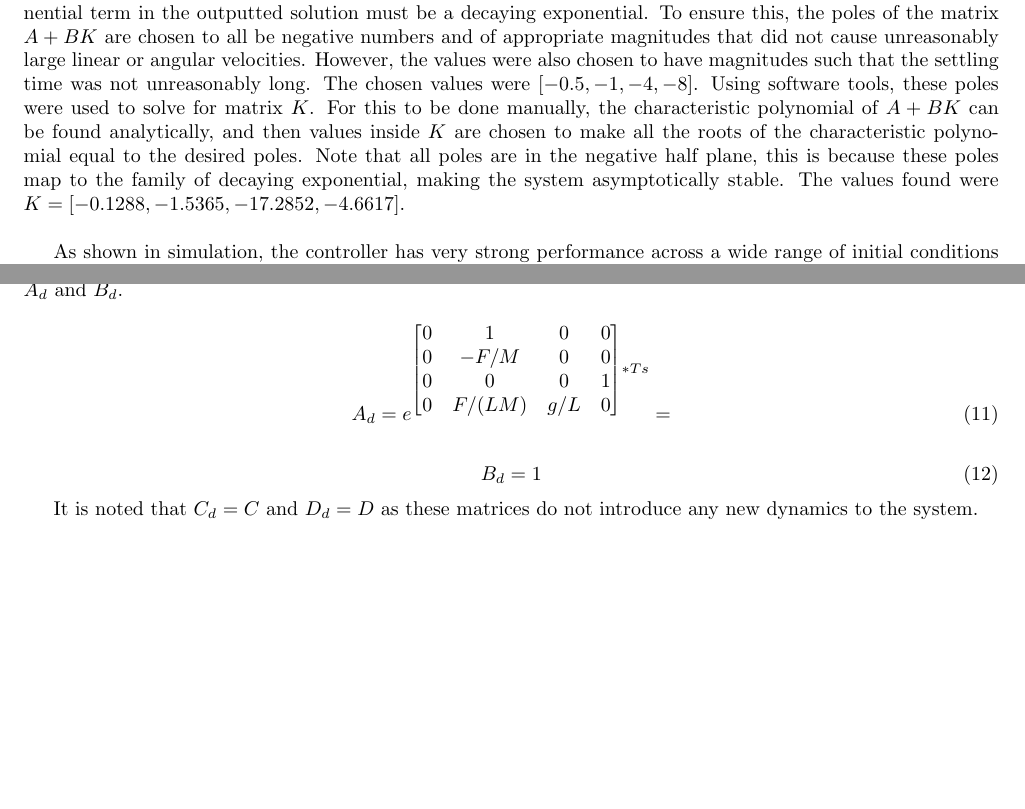
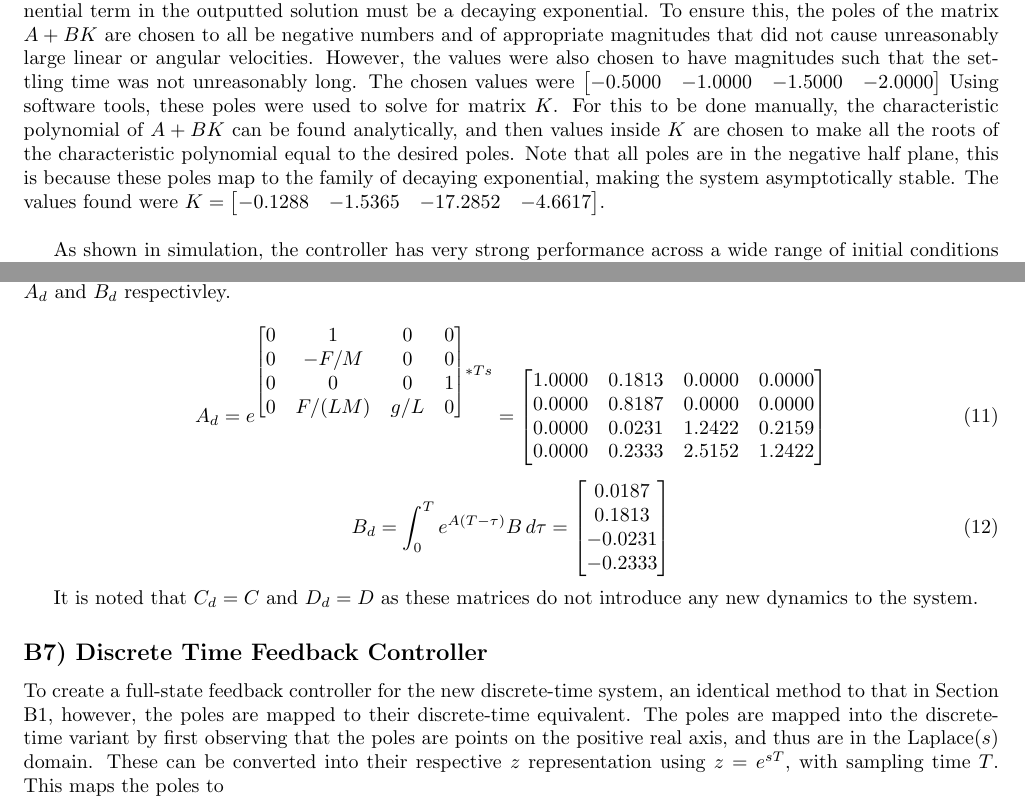
Before and after one commit to OmarBenGacem/Digital_Control_Systems_Coursework, a LaTeX document (main.tex): two parts of pages 3 and 4 of 4, joined at a grey line, cut so that both start at the same text, the shorter picture padded with empty space. Compiled offline with pdfLaTeX.

Commit message:
Updates from Overleaf

```diff
--- a/main.tex
+++ b/main.tex
@@ -118,7 +118,7 @@ A full state feedback controller of the form $u=Kx$ was designed to control the
 \end{equation}
 \newline
 
-Equation \ref{new_state_eq} is solved using the Laplace transform, knowing $\mathcal{L}\{\dot x\}=X(s)-x(0)$, the expression above can be derived. For asymptotic stability, the system must converge towards the zero vector, meaning that the exponential term in the outputted solution must be a decaying exponential. To ensure this, the poles of the matrix $A+BK$ are chosen to all be negative numbers and of appropriate magnitudes that did not cause unreasonably large linear or angular velocities. However, the values were also chosen to have magnitudes such that the settling time was not unreasonably long. The chosen values were $[-0.5,-1,-4,-8]$. Using software tools, these poles were used to solve for matrix $K$. For this to be done manually, the characteristic polynomial of $A+BK$ can be found analytically, and then values inside $K$ are chosen to make all the roots of the characteristic polynomial equal to the desired poles. Note that all poles are in the negative half plane, this is because these poles map to the family of decaying exponential, making the system asymptotically stable. The values found were $K=[-0.1288,-1.5365,-17.2852,-4.6617]$.
+Equation \ref{new_state_eq} is solved using the Laplace transform, knowing $\mathcal{L}\{\dot x\}=X(s)-x(0)$, the expression above can be derived. For asymptotic stability, the system must converge towards the zero vector, meaning that the exponential term in the outputted solution must be a decaying exponential. To ensure this, the poles of the matrix $A+BK$ are chosen to all be negative numbers and of appropriate magnitudes that did not cause unreasonably large linear or angular velocities. However, the values were also chosen to have magnitudes such that the settling time was not unreasonably long. The chosen values were $\input{equations/poles}$ Using software tools, these poles were used to solve for matrix $K$. For this to be done manually, the characteristic polynomial of $A+BK$ can be found analytically, and then values inside $K$ are chosen to make all the roots of the characteristic polynomial equal to the desired poles. Note that all poles are in the negative half plane, this is because these poles map to the family of decaying exponential, making the system asymptotically stable. The values found were $K=\input{equations/K}$.
 \newline
 
 As shown in simulation, the controller has very strong performance across a wide range of initial conditions within the allowable constraints. All simulations converge to an equilibrium without overshoot, and have a settling error of zero. These are two metrics of strong controller performance, and indicate that these poles are a strong basis for the conversion of the controller and system to discrete time.
@@ -160,18 +160,22 @@ some text
 \subsection*{B6) Discrete Time State Space Representation}
 Matrices $A$ and $B$ were calculated in Equations \ref{jacobian} and \ref{jB} respectively. Section B4 noted that the slowest possible sampling time for this system is \input{equations/tsmax}to guarantee asymptotic stability. To introduce a non-unity safety factor, a sampling time of \input{equations/ts} was chosen for all future simulations to ensure behavior is as expected from the theoretical derivations of the controller.
 
-To create the discrete-time state-space representation of the cart-pendulum system, the following definitions are used to write the system as $\dot x[k+1]=A_dx[k]+B_du[k]$. Equations \ref{ad} and \ref{bd} show the creation of matrices $A_d$ and $B_d$.
+To create the discrete-time state-space representation of the cart-pendulum system, the following definitions are used to write the system as $\dot x[k+1]=A_dx[k]+B_du[k]$. Equations \ref{ad} and \ref{Bd} show the creation of matrices $A_d$ and $B_d$ respectivley.
 
 \begin{equation}\label{ad}
-    A_d=e^{\input{equations/A}*Ts}=
+    A_d=e^{\input{equations/A}*Ts}=\input{equations/Ad}
 \end{equation}
 
 
 \begin{equation}\label{Bd}
-    B_d=1
+    B_d=\int_{0}^{T} e^{A(T - \tau)} B \, d\tau=\input{equations/Bd}
 \end{equation}
 
 It is noted that $C_d=C$ and $D_d=D$ as these matrices do not introduce any new dynamics to the system.
 
 
+
+\subsection*{B7) Discrete Time Feedback Controller}
+To create a full-state feedback controller for the new discrete-time system, an identical method to that in Section B1, however, the poles are mapped to their discrete-time equivalent. The poles are mapped into the discrete-time variant by first observing that the poles are points on the positive real axis, and thus are in the Laplace($s$) domain. These can be converted into their respective $z$ representation using $z=e^{sT}$, with sampling time $T$. This maps the poles to
+
 \end{document}
```
Also changed, not shown: equations/reachability_det.tex (+1 -1 lines).
